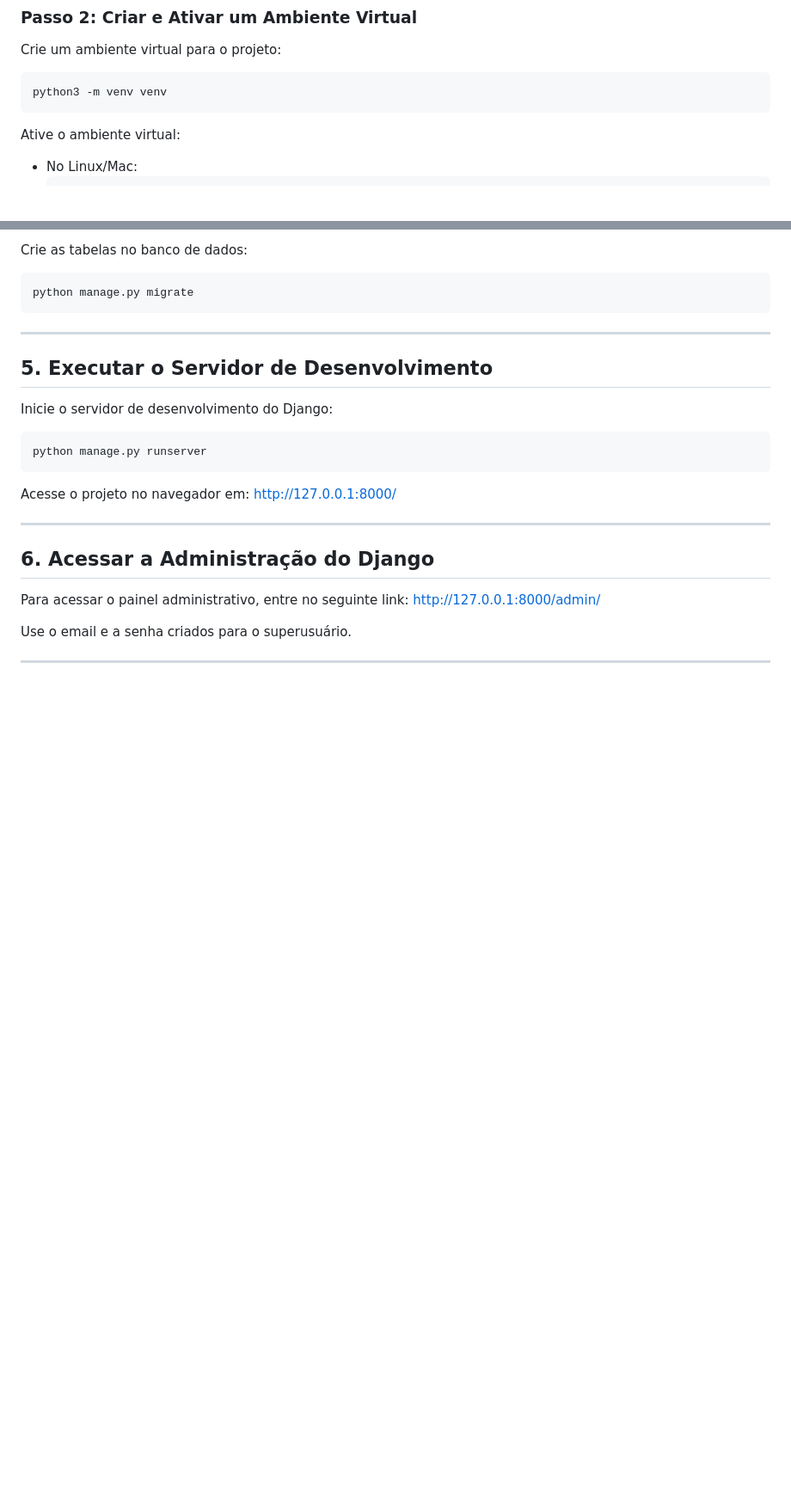
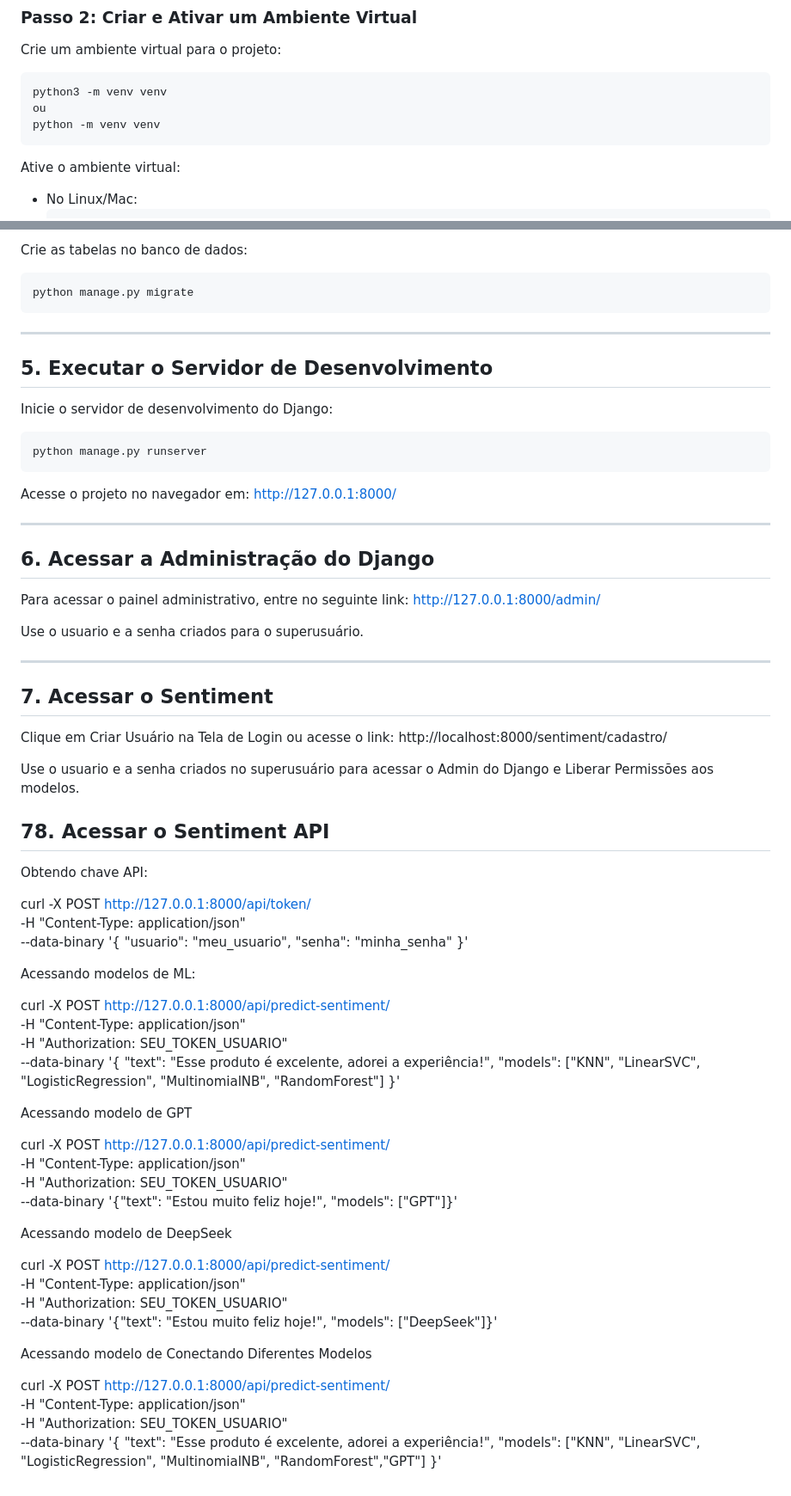
Before and after one commit to Pedro-Koziel-Diniz/Pos_Framework, a Markdown page: README.md, 2 parts joined by grey strips. Shown at 86% size. Rendered like a GitHub page; blank space fills up the shorter version.

Commit message:
Atualização README

````diff
--- a/README.md
+++ b/README.md
@@ -49,6 +49,8 @@ cd <NOME_DO_DIRETORIO>
 Crie um ambiente virtual para o projeto:
 ```bash
 python3 -m venv venv
+ou
+python -m venv venv
 ```
 
 Ative o ambiente virtual:
@@ -110,6 +112,56 @@ Acesse o projeto no navegador em: [http://127.0.0.1:8000/](http://127.0.0.1:8000
 Para acessar o painel administrativo, entre no seguinte link:
 [http://127.0.0.1:8000/admin/](http://127.0.0.1:8000/admin/)
 
-Use o email e a senha criados para o superusuário.
+Use o usuario e a senha criados para o superusuário.
 
 ---
+
+## **7. Acessar o Sentiment**
+Clique em Criar Usuário na Tela de Login ou acesse o link:
+http://localhost:8000/sentiment/cadastro/
+
+Use o usuario e a senha criados no superusuário para acessar o Admin do Django e Liberar Permissões aos modelos.
+
+## **78. Acessar o Sentiment API**
+Obtendo chave API:
+
+curl -X POST http://127.0.0.1:8000/api/token/ \
+     -H "Content-Type: application/json" \
+     --data-binary '{
+         "usuario": "meu_usuario",
+         "senha": "minha_senha"
+     }'
+
+Acessando modelos de ML:
+
+curl -X POST http://127.0.0.1:8000/api/predict-sentiment/ \
+     -H "Content-Type: application/json" \
+     -H "Authorization: SEU_TOKEN_USUARIO" \
+     --data-binary '{
+         "text": "Esse produto é excelente, adorei a experiência!",
+         "models": ["KNN", "LinearSVC", "LogisticRegression", "MultinomialNB", "RandomForest"]
+     }'
+
+Acessando modelo de GPT
+
+curl -X POST http://127.0.0.1:8000/api/predict-sentiment/ \
+     -H "Content-Type: application/json" \
+     -H "Authorization: SEU_TOKEN_USUARIO" \
+     --data-binary '{"text": "Estou muito feliz hoje!", "models": ["GPT"]}'
+
+Acessando modelo de DeepSeek
+
+curl -X POST http://127.0.0.1:8000/api/predict-sentiment/ \
+     -H "Content-Type: application/json" \
+     -H "Authorization: SEU_TOKEN_USUARIO" \
+     --data-binary '{"text": "Estou muito feliz hoje!", "models": ["DeepSeek"]}'
+
+Acessando modelo de Conectando Diferentes Modelos
+
+curl -X POST http://127.0.0.1:8000/api/predict-sentiment/ \
+     -H "Content-Type: application/json" \
+     -H "Authorization: SEU_TOKEN_USUARIO" \
+     --data-binary '{
+         "text": "Esse produto é excelente, adorei a experiência!",
+         "models": ["KNN", "LinearSVC", "LogisticRegression", "MultinomialNB", "RandomForest","GPT"]
+     }'
````
